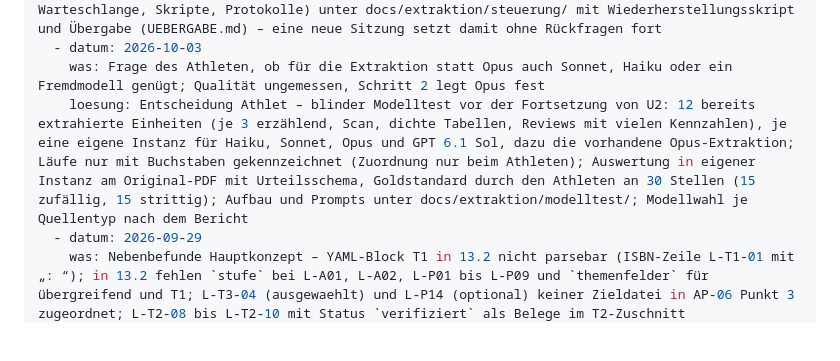
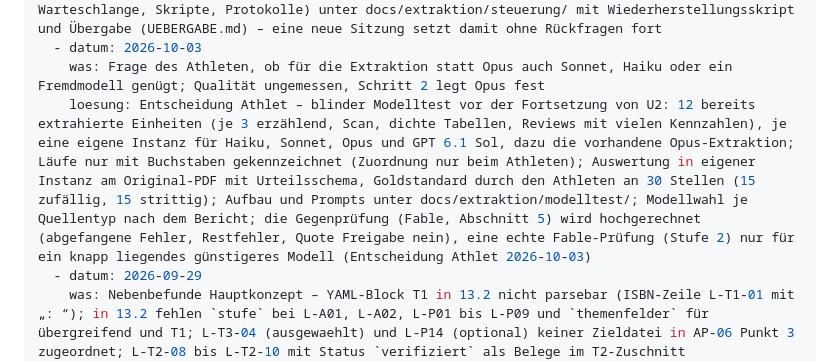
Before and after one commit to chodid/training, a Markdown page: docs/konzept/wissenskarten.md, the part around the change. GitHub-like rendering; blank space fills up the shorter version.

Commit message:
docs(modelltest): Hochrechnung der Gegenprüfung in Bewertungsschema und Auswertungs-Prompt
Co-Authored-By: Claude Opus 5.5 <noreply@anthropic.com>
Claude-Session: https://claude.ai/code/session_01GFFAgWyQw9M3MopmTCbEbx

```diff
--- a/docs/konzept/wissenskarten.md
+++ b/docs/konzept/wissenskarten.md
@@ -496,7 +496,7 @@ probleme_loesungen:
     loesung: Entscheidung Athlet – alles im Branch sichern: laufende Unteragenten gestoppt, 15 angefangene Einheiten zurück in die Warteschlange (3 bereits vollständig geschriebene Dateien übernommen, ohne Rückmeldung – Seitenbezug in U3 mitprüfen); L-T3-09 (12/13), L-T3-10 (2/8), L-T3-20 (1/3) als „teilweise extrahiert“ committet; Steuerung (Briefing, 287 Auftragsdateien, Warteschlange, Skripte, Protokolle) unter docs/extraktion/steuerung/ mit Wiederherstellungsskript und Übergabe (UEBERGABE.md) – eine neue Sitzung setzt damit ohne Rückfragen fort
   - datum: 2026-10-03
     was: Frage des Athleten, ob für die Extraktion statt Opus auch Sonnet, Haiku oder ein Fremdmodell genügt; Qualität ungemessen, Schritt 2 legt Opus fest
-    loesung: Entscheidung Athlet – blinder Modelltest vor der Fortsetzung von U2: 12 bereits extrahierte Einheiten (je 3 erzählend, Scan, dichte Tabellen, Reviews mit vielen Kennzahlen), je eine eigene Instanz für Haiku, Sonnet, Opus und GPT 6.1 Sol, dazu die vorhandene Opus-Extraktion; Läufe nur mit Buchstaben gekennzeichnet (Zuordnung nur beim Athleten); Auswertung in eigener Instanz am Original-PDF mit Urteilsschema, Goldstandard durch den Athleten an 30 Stellen (15 zufällig, 15 strittig); Aufbau und Prompts unter docs/extraktion/modelltest/; Modellwahl je Quellentyp nach dem Bericht
+    loesung: Entscheidung Athlet – blinder Modelltest vor der Fortsetzung von U2: 12 bereits extrahierte Einheiten (je 3 erzählend, Scan, dichte Tabellen, Reviews mit vielen Kennzahlen), je eine eigene Instanz für Haiku, Sonnet, Opus und GPT 6.1 Sol, dazu die vorhandene Opus-Extraktion; Läufe nur mit Buchstaben gekennzeichnet (Zuordnung nur beim Athleten); Auswertung in eigener Instanz am Original-PDF mit Urteilsschema, Goldstandard durch den Athleten an 30 Stellen (15 zufällig, 15 strittig); Aufbau und Prompts unter docs/extraktion/modelltest/; Modellwahl je Quellentyp nach dem Bericht; die Gegenprüfung (Fable, Abschnitt 5) wird hochgerechnet (abgefangene Fehler, Restfehler, Quote Freigabe nein), eine echte Fable-Prüfung (Stufe 2) nur für ein knapp liegendes günstigeres Modell (Entscheidung Athlet 2026-10-03)
   - datum: 2026-09-29
     was: Nebenbefunde Hauptkonzept – YAML-Block T1 in 13.2 nicht parsebar (ISBN-Zeile L-T1-01 mit „: “); in 13.2 fehlen `stufe` bei L-A01, L-A02, L-P01 bis L-P09 und `themenfelder` für übergreifend und T1; L-T3-04 (ausgewaehlt) und L-P14 (optional) keiner Zieldatei in AP-06 Punkt 3 zugeordnet; L-T2-08 bis L-T2-10 mit Status `verifiziert` als Belege im T2-Zuschnitt
     loesung: gemeldet, nicht geändert (Hauptkonzept nur an drei Stellen änderbar); Stufe für die Tabellen aus docs/literatur/README.md übernommen
```
Also changed, not shown: 2 other files.
